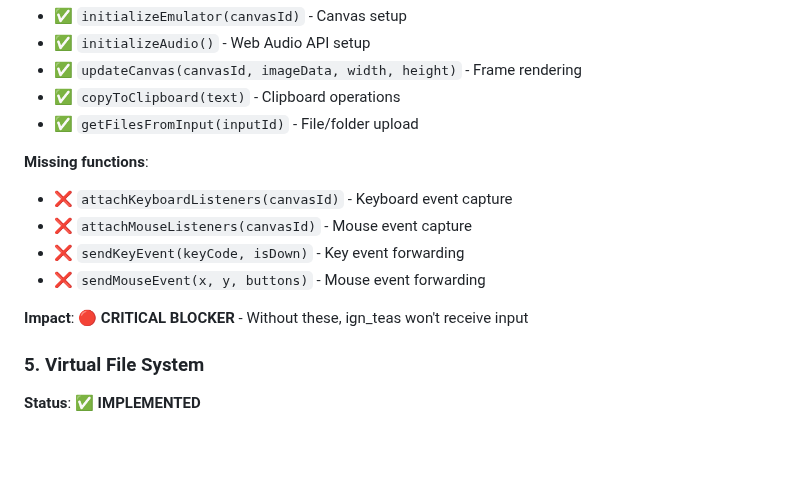
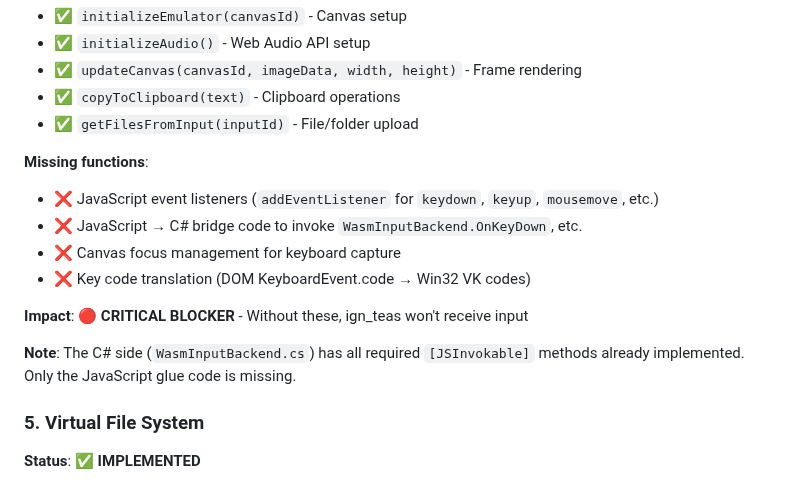
Before and after one commit to archanox/Win32Emu, a Markdown page: docs/investigation/IGN_TEAS_WASM_COMPATIBILITY_ANALYSIS.md, the part around one of its changes. Drawn GitHub-style; blank space fills up the shorter version.

```diff
--- a/docs/investigation/IGN_TEAS_WASM_COMPATIBILITY_ANALYSIS.md
+++ b/docs/investigation/IGN_TEAS_WASM_COMPATIBILITY_ANALYSIS.md
@@ -228,12 +234,14 @@ Implemented functions:
 - ✅ `getFilesFromInput(inputId)` - File/folder upload
 
 **Missing functions**:
-- ❌ `attachKeyboardListeners(canvasId)` - Keyboard event capture
-- ❌ `attachMouseListeners(canvasId)` - Mouse event capture
-- ❌ `sendKeyEvent(keyCode, isDown)` - Key event forwarding
-- ❌ `sendMouseEvent(x, y, buttons)` - Mouse event forwarding
+- ❌ JavaScript event listeners (`addEventListener` for `keydown`, `keyup`, `mousemove`, etc.)
+- ❌ JavaScript → C# bridge code to invoke `WasmInputBackend.OnKeyDown`, etc.
+- ❌ Canvas focus management for keyboard capture
+- ❌ Key code translation (DOM KeyboardEvent.code → Win32 VK codes)
 
 **Impact**: 🔴 **CRITICAL BLOCKER** - Without these, ign_teas won't receive input
+
+**Note**: The C# side (`WasmInputBackend.cs`) has all required `[JSInvokable]` methods already implemented. Only the JavaScript glue code is missing.
 
 ### 5. Virtual File System
 
```
Also changed, not shown: other parts of docs/investigation/IGN_TEAS_WASM_COMPATIBILITY_ANALYSIS.md (+30 -24 lines).
